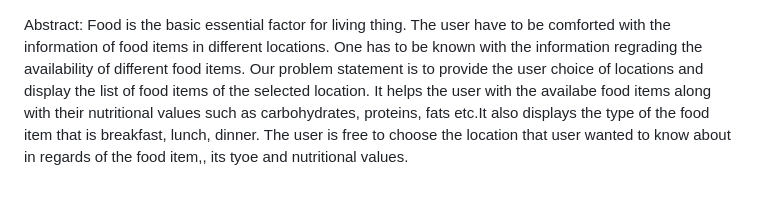
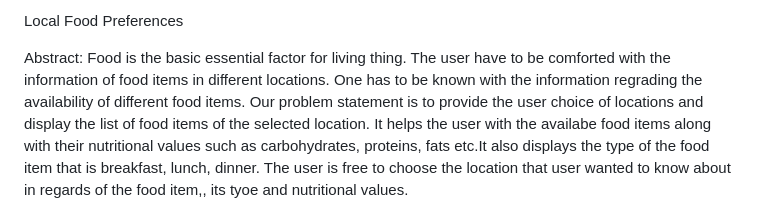
Before and after one commit to PhilipG036/Local-Food-Preferences, a Markdown page: README.md, the part around the change. GitHub-like rendering.

```diff
--- a/README.md
+++ b/README.md
@@ -1,3 +1,5 @@
+Local Food Preferences
+
 Abstract:
 Food is the basic essential factor for living thing. The user have to be comforted with the information of food items in different locations. One has to be known with the information regrading the availability of different food items. Our problem statement is to provide the user choice of locations and display the list of food items of the selected location. It helps the user with the availabe food items along with their nutritional values such as carbohydrates, proteins, fats etc.It also displays the type of the food item that is breakfast, lunch, dinner. The user is free to choose the location that user wanted to know about in regards of the food item,, its tyoe and nutritional values.
 
```
